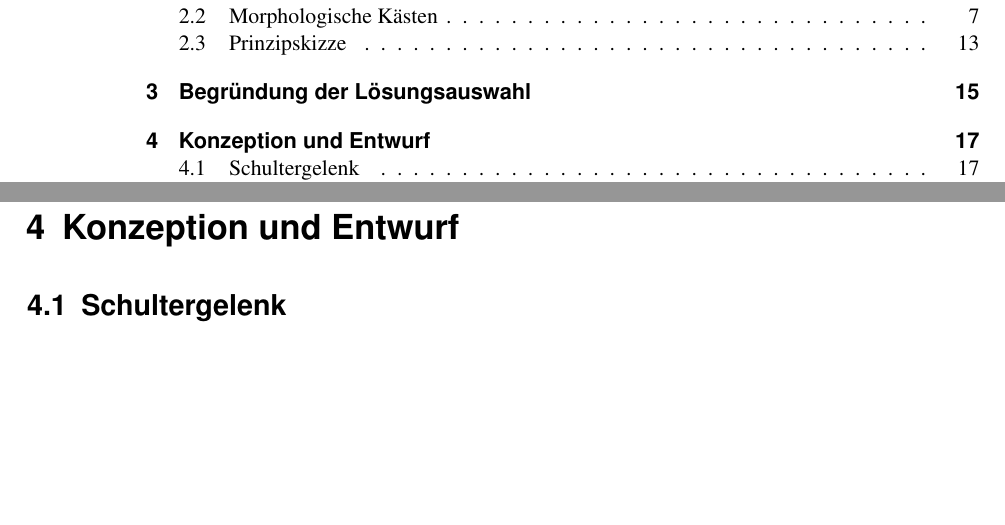
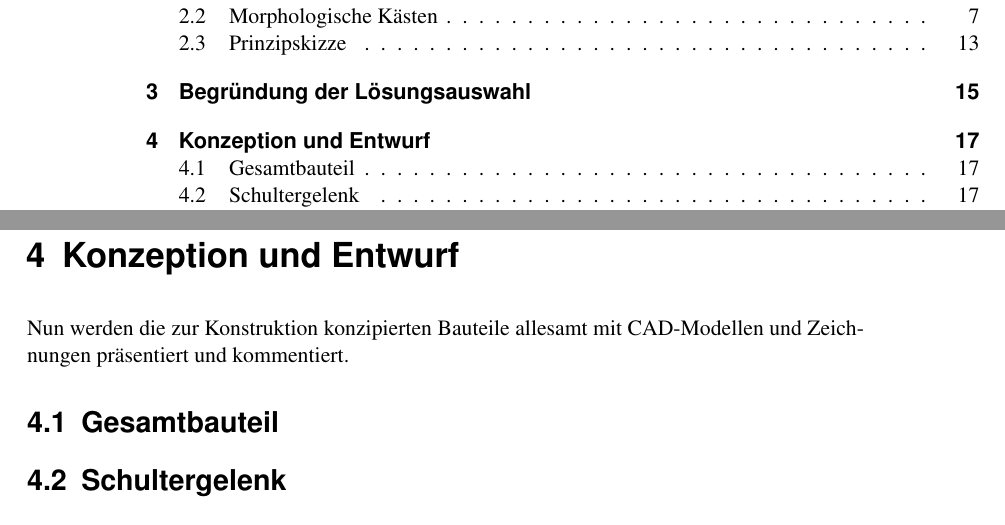
Before and after one commit to daicksta/FancyUseCase-Bot, a LaTeX thesis (__MAIN_FILE.tex, which reads chapters/4_chap.tex): two parts of pages 2 and 17 of 24, joined at a grey line, cut so that both start at the same text, the shorter picture padded with empty space. Compiled offline with pdfLaTeX; a LaTeX package or settings file that is missing is left out.

Commit message:
Update 4_chap.tex

```diff
--- a/chapters/4_chap.tex
+++ b/chapters/4_chap.tex
@@ -1,4 +1,8 @@
 \chapter{Konzeption und Entwurf}
+
+	Nun werden die zur Konstruktion konzipierten Bauteile allesamt mit CAD-Modellen und Zeichnungen präsentiert und kommentiert.
+
+\section{Gesamtbauteil}
 
 
 \section{Schultergelenk}
```
